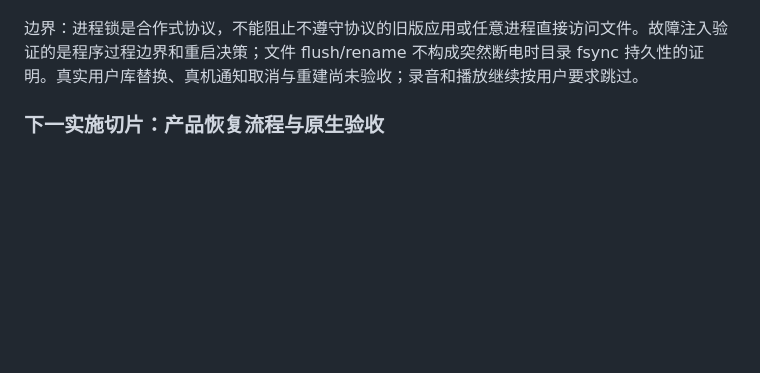
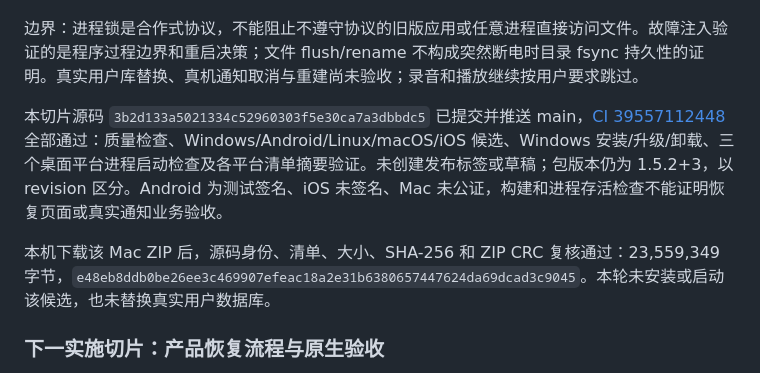
Before and after one commit to yarnway/dontforget, a Markdown page: docs/Iteration_v1.6.md, the part around the change. Rendered like a GitHub page; blank space fills up the shorter version.

Commit message:
docs: record recovery gate CI acceptance [skip ci]

```diff
--- a/docs/Iteration_v1.6.md
+++ b/docs/Iteration_v1.6.md
@@ -88,6 +88,10 @@ Android 元数据来源核对了 [AOSP SQLiteConnection](https://android.googles
 
 边界：进程锁是合作式协议，不能阻止不遵守协议的旧版应用或任意进程直接访问文件。故障注入验证的是程序过程边界和重启决策；文件 flush/rename 不构成突然断电时目录 fsync 持久性的证明。真实用户库替换、真机通知取消与重建尚未验收；录音和播放继续按用户要求跳过。
 
+本切片源码 `3b2d133a5021334c52960303f5e30ca7a3dbbdc5` 已提交并推送 main，[CI 39557112448](https://github.com/yarnway/dontforget/actions/runs/39557112448) 全部通过：质量检查、Windows/Android/Linux/macOS/iOS 候选、Windows 安装/升级/卸载、三个桌面平台进程启动检查及各平台清单摘要验证。未创建发布标签或草稿；包版本仍为 1.5.2+3，以 revision 区分。Android 为测试签名、iOS 未签名、Mac 未公证，构建和进程存活检查不能证明恢复页面或真实通知业务验收。
+
+本机下载该 Mac ZIP 后，源码身份、清单、大小、SHA-256 和 ZIP CRC 复核通过：23,559,349 字节，`e48eb8ddb0be26ee3c469907efeac18a2e31b6380657447624da69dcad3c9045`。本轮未安装或启动该候选，也未替换真实用户数据库。
+
 ### 下一实施切片：产品恢复流程与原生验收
 
 - 将内部引擎接入统一的运行中协调流程：停止并等待 LAN、输入/AI 等生产者，处理心跳、情境事件和界面在途操作；引擎具备门禁不等于产品层协调已完成。
```
